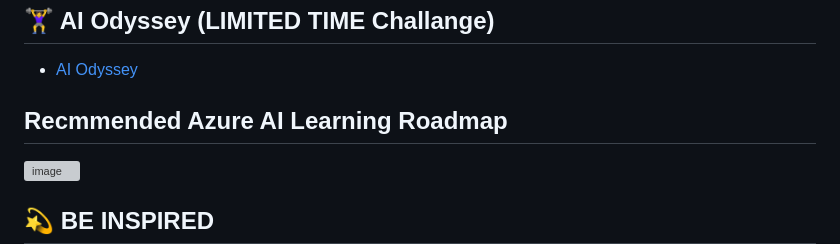
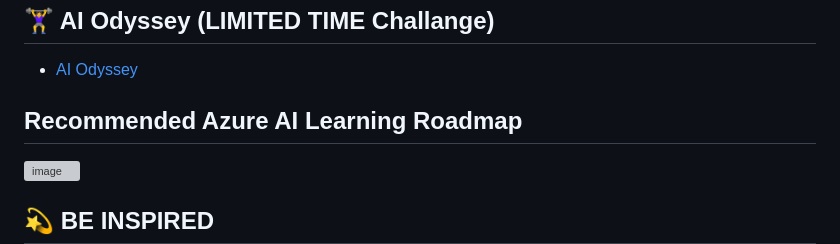
Before and after one commit to VincentK16/AISDC2024, a Markdown page: README.md, the part around the change. Rendered like a GitHub page; grey boxes are pictures that could not be loaded.

```diff
--- a/README.md
+++ b/README.md
@@ -4,7 +4,7 @@
 ## 🏋️‍♀️ AI Odyssey (LIMITED TIME Challange)
 - [AI Odyssey](https://aka.ms/aiodysseySG)
 
-## Recmmended Azure AI Learning Roadmap
+## Recommended Azure AI Learning Roadmap
 ![image](https://github.com/VincentK16/AISDC2024/assets/3338753/4dd6b427-ad33-4d05-8114-2aa65f8baaae)
 
 ## 💫 BE INSPIRED
```
